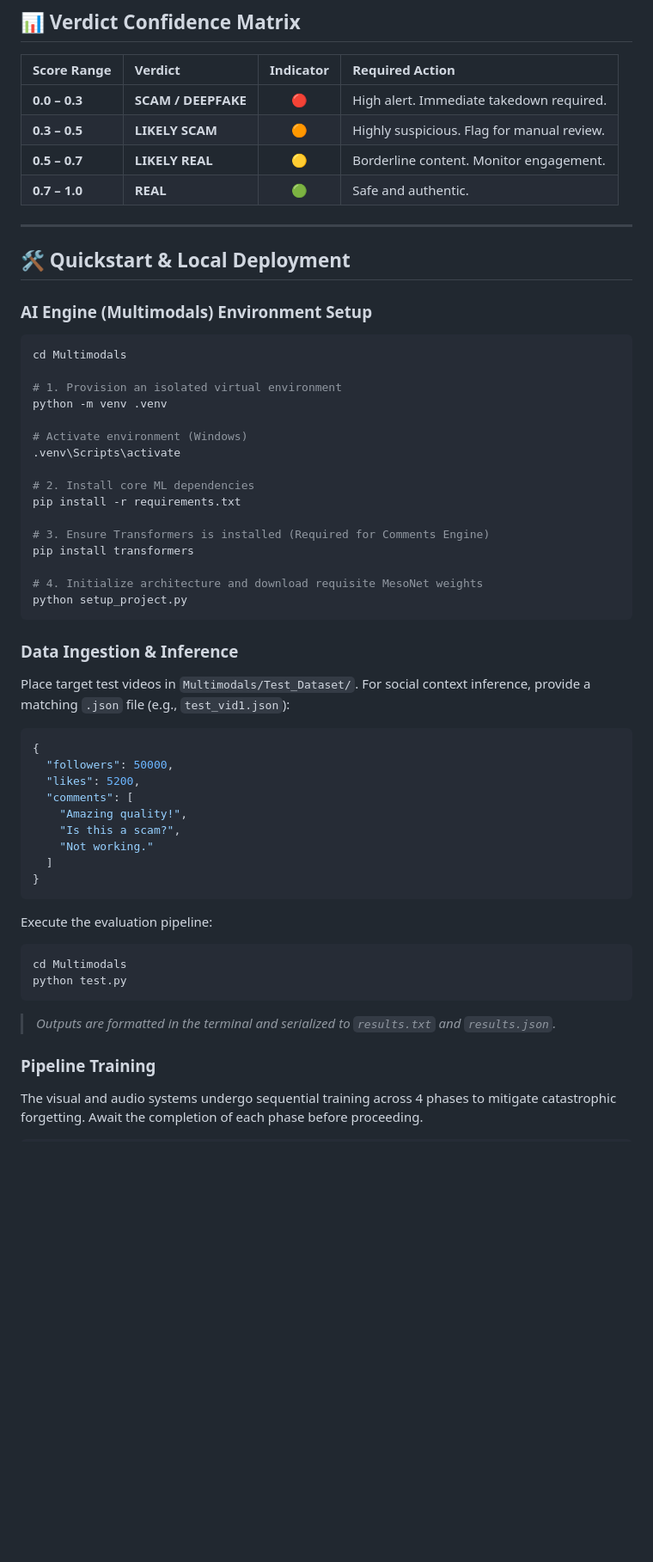
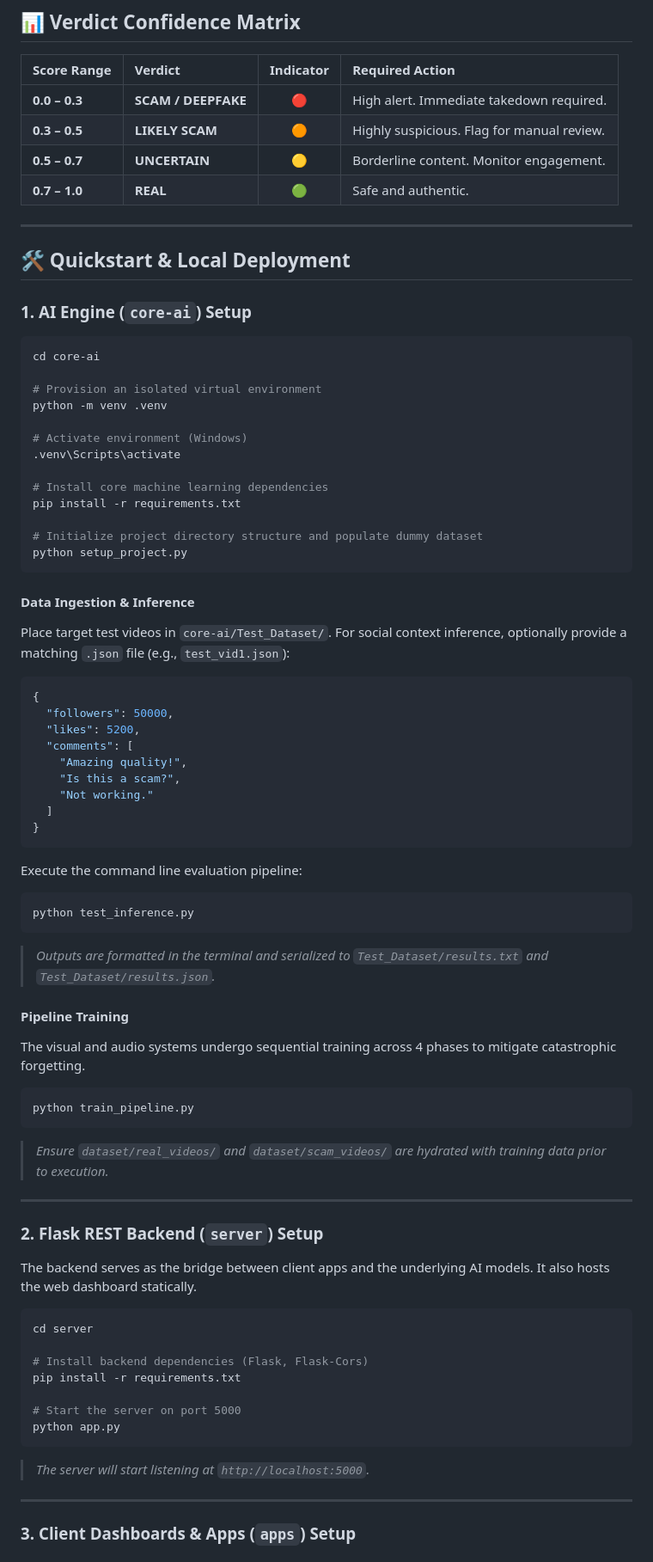
Before and after one commit to ACE-Z666/Truefluence, a Markdown page: README.md, the part around one of its changes. Shown at 86% size. Drawn GitHub-style; blank space fills up the shorter version.

````diff
--- a/README.md
+++ b/README.md
@@ -77,37 +88,33 @@ sequenceDiagram
 | :--- | :--- | :---: | :--- |
 | **0.0 – 0.3** | **SCAM / DEEPFAKE** | 🔴 | High alert. Immediate takedown required. |
 | **0.3 – 0.5** | **LIKELY SCAM** | 🟠 | Highly suspicious. Flag for manual review. |
-| **0.5 – 0.7** | **LIKELY REAL** | 🟡 | Borderline content. Monitor engagement. |
+| **0.5 – 0.7** | **UNCERTAIN** | 🟡 | Borderline content. Monitor engagement. |
 | **0.7 – 1.0** | **REAL** | 🟢 | Safe and authentic. |
 
 ---
 
 ## 🛠️ Quickstart & Local Deployment
 
-### AI Engine (Multimodals) Environment Setup
+### 1. AI Engine (`core-ai`) Setup
 
 ```bash
-cd Multimodals
+cd core-ai
 
-# 1. Provision an isolated virtual environment
+# Provision an isolated virtual environment
 python -m venv .venv
 
 # Activate environment (Windows)
 .venv\Scripts\activate
 
-# 2. Install core ML dependencies
+# Install core machine learning dependencies
 pip install -r requirements.txt
 
-# 3. Ensure Transformers is installed (Required for Comments Engine)
-pip install transformers
-
-# 4. Initialize architecture and download requisite MesoNet weights
+# Initialize project directory structure and populate dummy dataset
 python setup_project.py
 ```
 
-### Data Ingestion & Inference
-
-Place target test videos in `Multimodals/Test_Dataset/`. For social context inference, provide a matching `.json` file (e.g., `test_vid1.json`):
+#### Data Ingestion & Inference
+Place target test videos in `core-ai/Test_Dataset/`. For social context inference, optionally provide a matching `.json` file (e.g., `test_vid1.json`):
 
 ```json
 {
@@ -121,15 +128,37 @@ Place target test videos in `Multimodals/Test_Dataset/`. For social context infe
 }
 ```
 
-Execute the evaluation pipeline:
+Execute the command line evaluation pipeline:
+```bash
+python test_inference.py
+```
+> *Outputs are formatted in the terminal and serialized to `Test_Dataset/results.txt` and `Test_Dataset/results.json`.*
+
+#### Pipeline Training
+The visual and audio systems undergo sequential training across 4 phases to mitigate catastrophic forgetting.
+```bash
+python train_pipeline.py
+```
+> *Ensure `dataset/real_videos/` and `dataset/scam_videos/` are hydrated with training data prior to execution.*
+
+---
+
+### 2. Flask REST Backend (`server`) Setup
+
+The backend serves as the bridge between client apps and the underlying AI models. It also hosts the web dashboard statically.
 
 ```bash
-cd Multimodals
-python test.py
+cd server
+
+# Install backend dependencies (Flask, Flask-Cors)
+pip install -r requirements.txt
+
+# Start the server on port 5000
+python app.py
 ```
-> *Outputs are formatted in the terminal and serialized to `results.txt` and `results.json`.*
+> *The server will start listening at `http://localhost:5000`.*
 
-### Pipeline Training
+---
 
-The visual and audio systems undergo sequential training across 4 phases to mitigate catastrophic forgetting. Await the completion of each phase before proceeding.
+### 3. Client Dashboards & Apps (`apps`) Setup
 
````
Also changed, not shown: other parts of README.md (+42 -18 lines).
